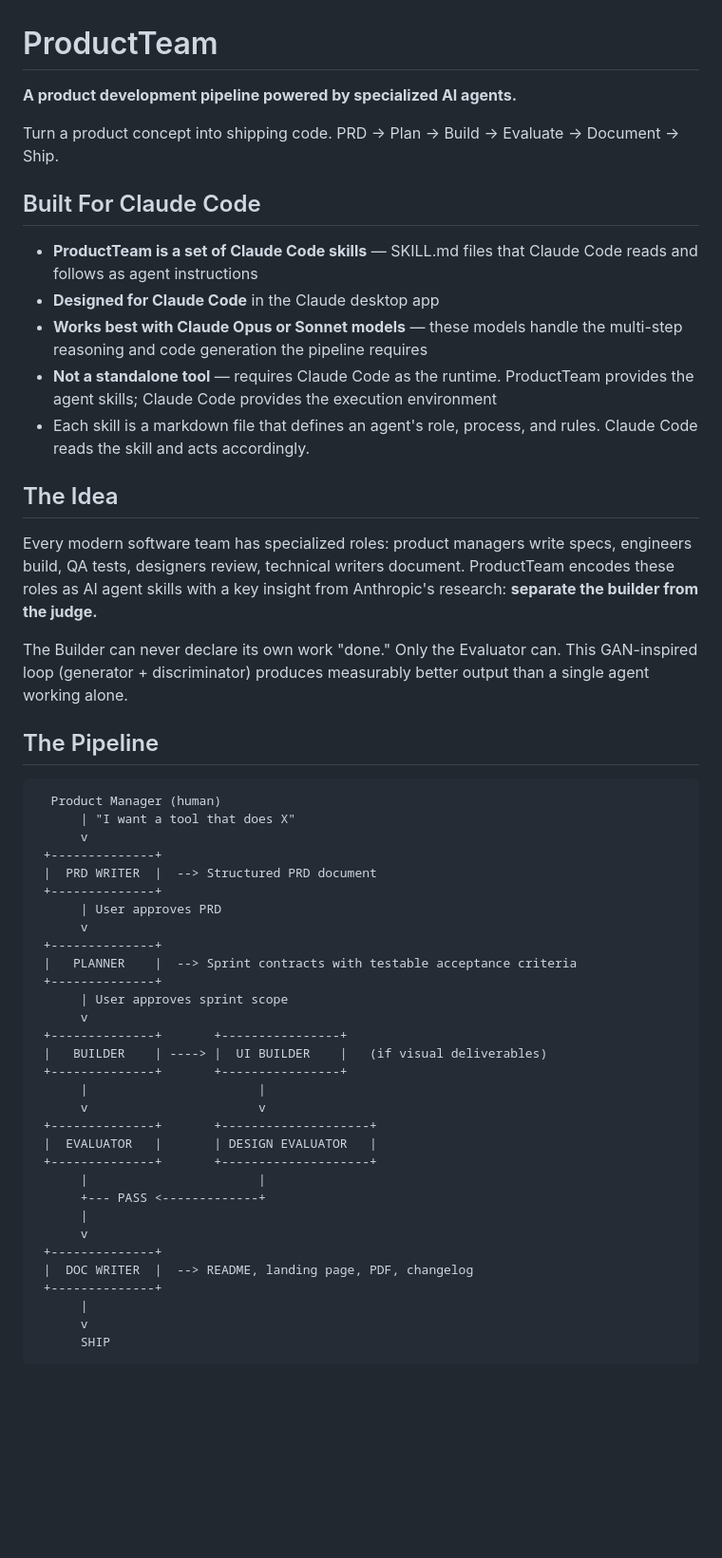
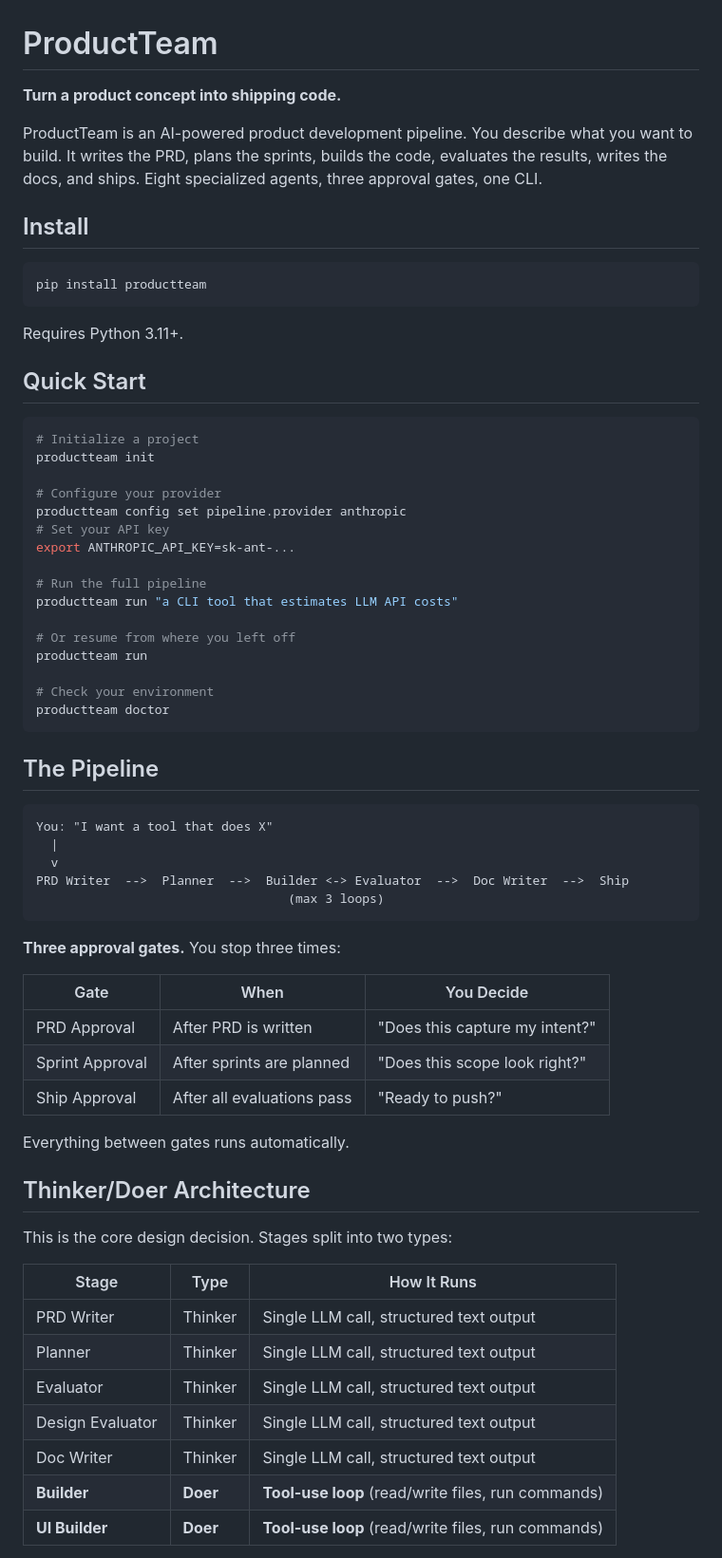
Before and after one commit to scottconverse/productteam, a Markdown page: README.md, the part around one of its changes. Shown at 95% size. Drawn GitHub-style; blank space fills up the shorter version.

````diff
--- a/README.md
+++ b/README.md
@@ -1,54 +1,69 @@
 # ProductTeam
 
-**A product development pipeline powered by specialized AI agents.**
+**Turn a product concept into shipping code.**
 
-Turn a product concept into shipping code. PRD → Plan → Build → Evaluate → Document → Ship.
+ProductTeam is an AI-powered product development pipeline. You describe what you want to build. It writes the PRD, plans the sprints, builds the code, evaluates the results, writes the docs, and ships. Eight specialized agents, three approval gates, one CLI.
 
-## Built For Claude Code
+## Install
 
-- **ProductTeam is a set of Claude Code skills** — SKILL.md files that Claude Code reads and follows as agent instructions
-- **Designed for Claude Code** in the Claude desktop app
-- **Works best with Claude Opus or Sonnet models** — these models handle the multi-step reasoning and code generation the pipeline requires
-- **Not a standalone tool** — requires Claude Code as the runtime. ProductTeam provides the agent skills; Claude Code provides the execution environment
-- Each skill is a markdown file that defines an agent's role, process, and rules. Claude Code reads the skill and acts accordingly.
+```bash
+pip install productteam
+```
 
-## The Idea
+Requires Python 3.11+.
 
-Every modern software team has specialized roles: product managers write specs, engineers build, QA tests, designers review, technical writers document. ProductTeam encodes these roles as AI agent skills with a key insight from Anthropic's research: **separate the builder from the judge.**
+## Quick Start
 
-The Builder can never declare its own work "done." Only the Evaluator can. This GAN-inspired loop (generator + discriminator) produces measurably better output than a single agent working alone.
+```bash
+# Initialize a project
+productteam init
+
+# Configure your provider
+productteam config set pipeline.provider anthropic
+# Set your API key
+export ANTHROPIC_API_KEY=sk-ant-...
+
+# Run the full pipeline
+productteam run "a CLI tool that estimates LLM API costs"
+
+# Or resume from where you left off
+productteam run
+
+# Check your environment
+productteam doctor
+```
 
 ## The Pipeline
 
 ```
-  Product Manager (human)
-      | "I want a tool that does X"
-      v
- +--------------+
- |  PRD WRITER  |  --> Structured PRD document
- +--------------+
-      | User approves PRD
-      v
- +--------------+
- |   PLANNER    |  --> Sprint contracts with testable acceptance criteria
- +--------------+
-      | User approves sprint scope
-      v
- +--------------+       +----------------+
- |   BUILDER    | ----> |  UI BUILDER    |   (if visual deliverables)
- +--------------+       +----------------+
-      |                       |
-      v                       v
- +--------------+       +--------------------+
- |  EVALUATOR   |       | DESIGN EVALUATOR   |
- +--------------+       +--------------------+
-      |                       |
-      +--- PASS <-------------+
-      |
-      v
- +--------------+
- |  DOC WRITER  |  --> README, landing page, PDF, changelog
- +--------------+
-      |
-      v
-      SHIP
+You: "I want a tool that does X"
+  |
+  v
+PRD Writer  -->  Planner  -->  Builder <-> Evaluator  -->  Doc Writer  -->  Ship
+                                  (max 3 loops)
+```
+
+**Three approval gates.** You stop three times:
+
+| Gate | When | You Decide |
+|------|------|-----------|
+| PRD Approval | After PRD is written | "Does this capture my intent?" |
+| Sprint Approval | After sprints are planned | "Does this scope look right?" |
+| Ship Approval | After all evaluations pass | "Ready to push?" |
+
+Everything between gates runs automatically.
+
+## Thinker/Doer Architecture
+
+This is the core design decision. Stages split into two types:
+
+| Stage | Type | How It Runs |
+|-------|------|-------------|
+| PRD Writer | Thinker | Single LLM call, structured text output |
+| Planner | Thinker | Single LLM call, structured text output |
+| Evaluator | Thinker | Single LLM call, structured text output |
+| Design Evaluator | Thinker | Single LLM call, structured text output |
+| Doc Writer | Thinker | Single LLM call, structured text output |
+| **Builder** | **Doer** | **Tool-use loop** (read/write files, run commands) |
+| **UI Builder** | **Doer** | **Tool-use loop** (read/write files, run commands) |
+
````
Also changed, not shown: other parts of README.md (+241 -134 lines).
